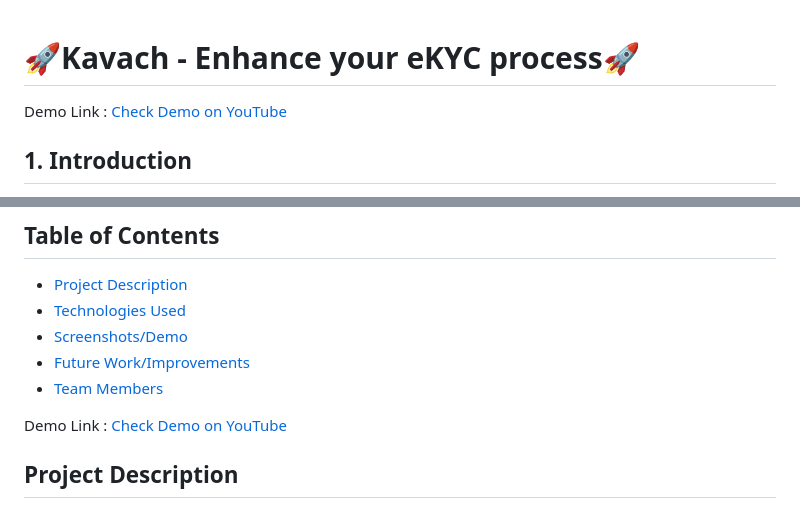
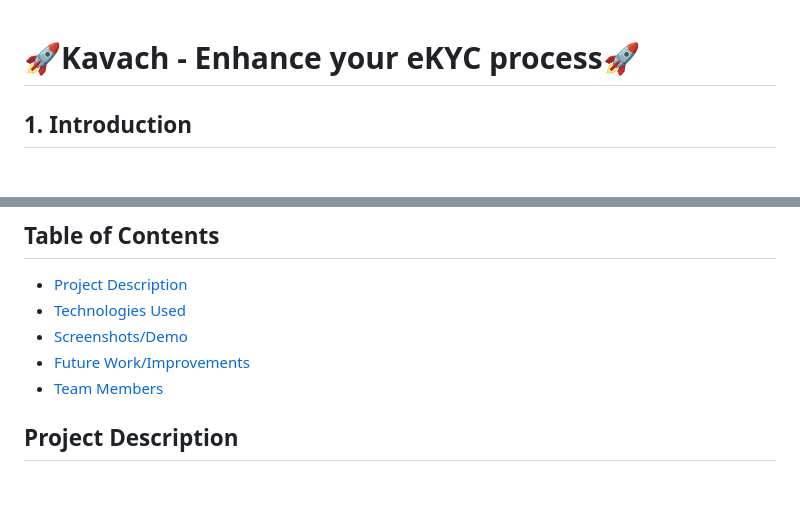
Before and after one commit to jaynarayan91/Kavach-Enhanced_eKYC, a Markdown page: README.md, 2 parts joined by grey strips. GitHub-like rendering; blank space fills up the shorter version.

```diff
--- a/README.md
+++ b/README.md
@@ -1,6 +1,5 @@
 
 # 🚀Kavach - Enhance your eKYC process🚀
-Demo Link : [Check Demo on YouTube](https://youtu.be/Yurp4qgHXbo)
 
 ## 1. Introduction
 Welcome to Kavach, the next-generation Know Your Customer (KYC) application designed to provide a seamless and efficient identity verification process. Kavach leverages advanced AI technologies to streamline the traditionally cumbersome KYC process, enhancing user experience. Our application facilitates secure login and registration, collects comprehensive applicant details through a user-friendly form, and performs biometric and document verification. Additionally, our intelligent chatbot is available to assist users at every step, providing instant support and guidance. Whether you are a new user or an existing one, Kavach ensures your identity verification journey is smooth, secure, and hassle-free.
@@ -15,7 +14,6 @@ Welcome to Kavach, the next-generation Know Your Customer (KYC) application desi
 - [Future Work/Improvements](#future-workimprovements)
 - [Team Members](#team-members)
 
-Demo Link : [Check Demo on YouTube](https://youtu.be/Yurp4qgHXbo)
 ## Project Description
 
 Kavach is a state-of-the-art Know Your Customer (KYC) application designed to simplify and secure the identity verification process using advanced AI technologies.
```
